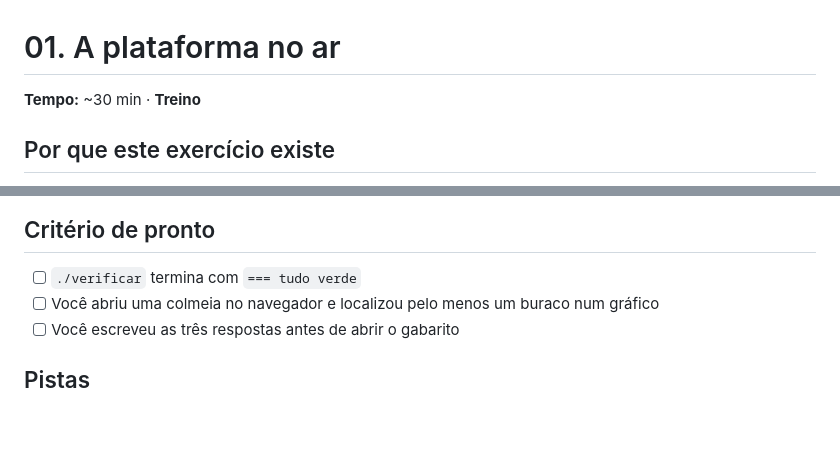
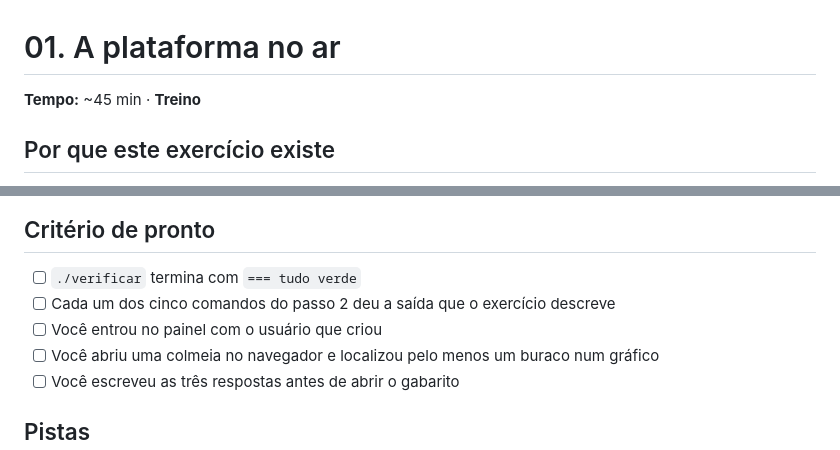
Before and after one commit to lacouth/meliponet, a Markdown page: docs/exercicios/01-plataforma-no-ar.md, 2 parts joined by grey strips. GitHub-like rendering; blank space fills up the shorter version.

```diff
--- a/docs/exercicios/01-plataforma-no-ar.md
+++ b/docs/exercicios/01-plataforma-no-ar.md
@@ -1,6 +1,6 @@
 # 01. A plataforma no ar
 
-**Tempo:** ~30 min · **Treino**
+**Tempo:** ~45 min · **Treino**
 
 ## Por que este exercício existe
 
@@ -112,6 +196,8 @@ cobre.**
 ## Critério de pronto
 
 - [ ] `./verificar` termina com `=== tudo verde`
+- [ ] Cada um dos cinco comandos do passo 2 deu a saída que o exercício descreve
+- [ ] Você entrou no painel com o usuário que criou
 - [ ] Você abriu uma colmeia no navegador e localizou pelo menos um buraco num gráfico
 - [ ] Você escreveu as três respostas antes de abrir o gabarito
 
```
Also changed, not shown: other parts of docs/exercicios/01-plataforma-no-ar.md (+89 -5 lines), docs/trilha.md (+3 -3 lines).
